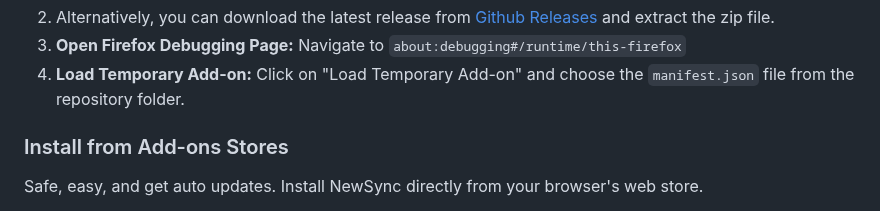
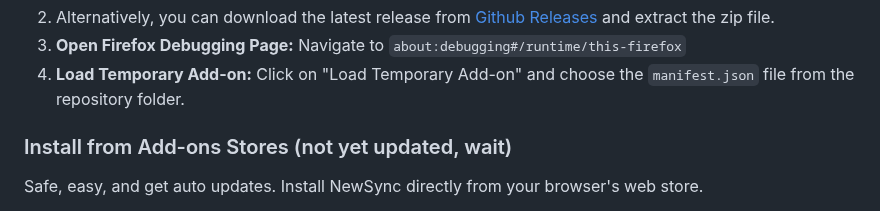
Before and after one commit to ban-heesoo/NewSync, a Markdown page: readme.md, the part around the change. Drawn GitHub-style; folded sections open.

Commit message:
Clarify installation instructions for Add-ons Stores
Updated installation instructions to indicate that they are not yet updated.

```diff
--- a/readme.md
+++ b/readme.md
@@ -62,7 +62,7 @@ NewSync is a browser extension that brings synchronized lyrics to YouTube Music
 </details>
 
 
-### Install from Add-ons Stores
+### Install from Add-ons Stores (not yet updated, wait)
 
 Safe, easy, and get auto updates. Install NewSync directly from your browser's web store.
 
```
